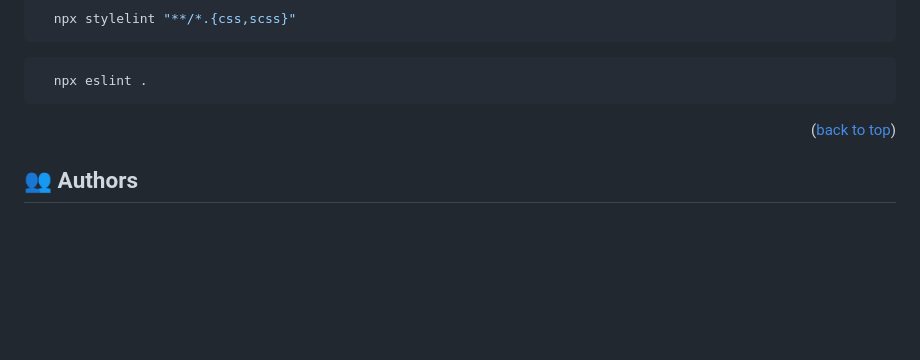
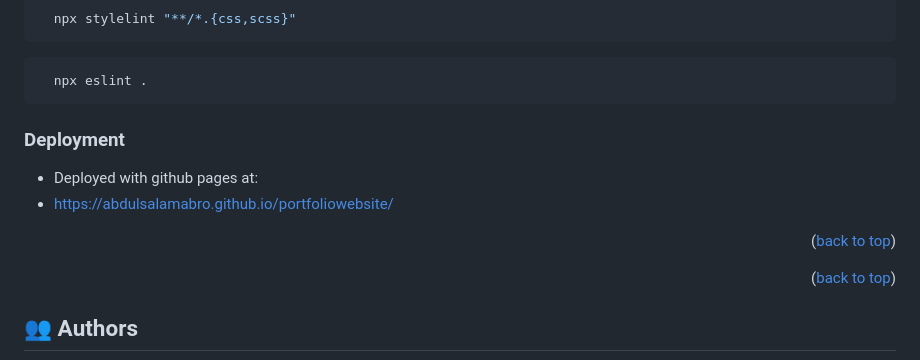
Before and after one commit to AbdulSalamAbro/portfoliowebsite, a Markdown page: Readme.md, the part around the change printed below. GitHub-like rendering; blank space fills up the shorter version.

Commit message:
updated deployment link

````diff
--- a/Readme.md
+++ b/Readme.md
@@ -110,6 +110,12 @@ To run tests, run the following command:
   npx eslint .
 ```
 
+### Deployment
+
+- Deployed with github pages at:
+- https://abdulsalamabro.github.io/portfoliowebsite/
+
+<p align="right">(<a href="#readme-top">back to top</a>)</p>
 
 
 <p align="right">(<a href="#readme-top">back to top</a>)</p>
````
Also changed, not shown: other parts of Readme.md (+1 -1 lines).
